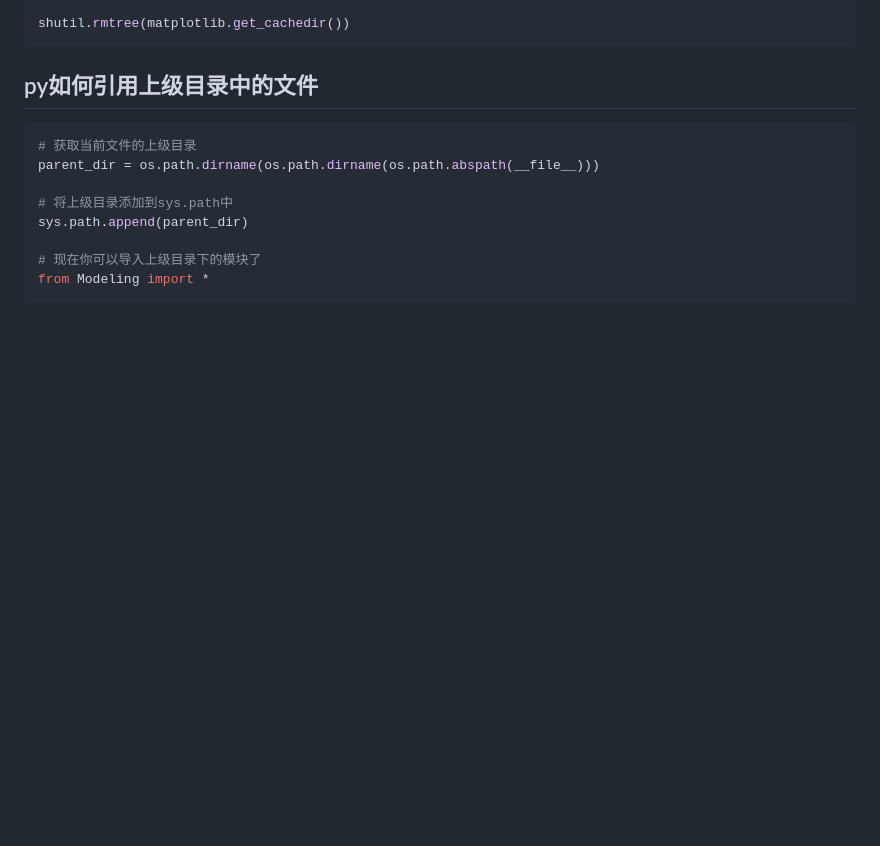
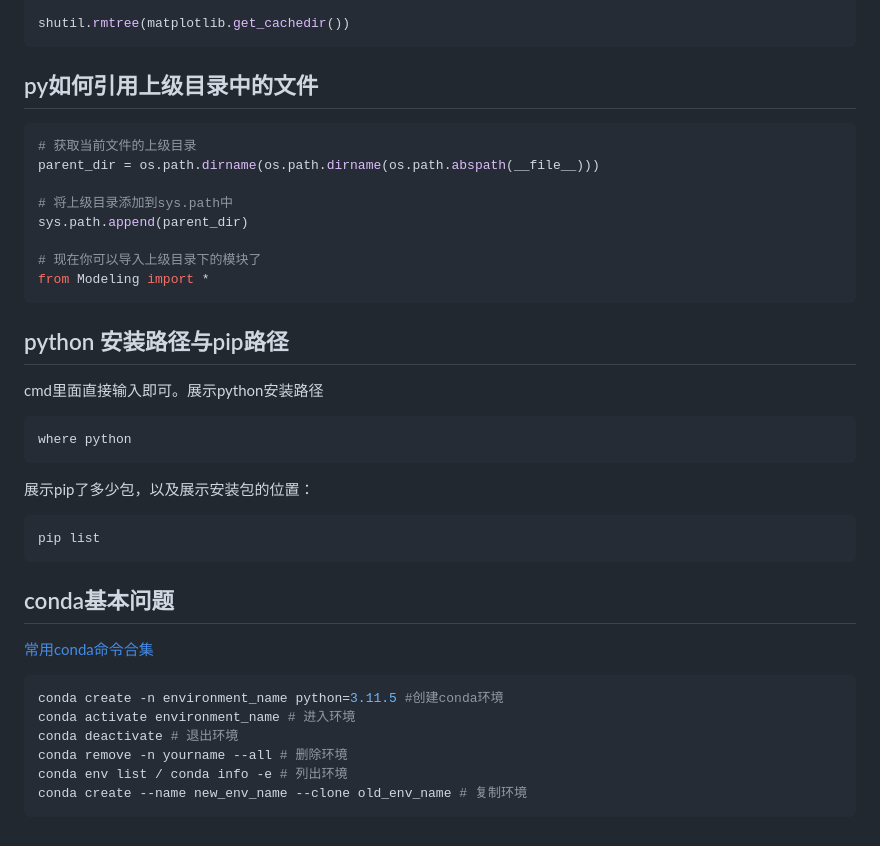
Before and after one commit to pointm/long-may-the-sun-shine, a Markdown page: README.md, the part around the change. GitHub-like rendering; blank space fills up the shorter version.

Commit message:
更新conda 相关

````diff
--- a/README.md
+++ b/README.md
@@ -116,3 +116,24 @@ sys.path.append(parent_dir)
 # 现在你可以导入上级目录下的模块了
 from Modeling import *
 ```
+
+## python 安装路径与pip路径
+cmd里面直接输入即可。展示python安装路径
+```cmd
+where python
+```
+展示pip了多少包，以及展示安装包的位置：
+```
+pip list
+```
+
+## conda基本问题
+[常用conda命令合集](https://zhuanlan.zhihu.com/p/363904808)
+```python
+conda create -n environment_name python=3.11.5 #创建conda环境
+conda activate environment_name # 进入环境
+conda deactivate # 退出环境
+conda remove -n yourname --all # 删除环境
+conda env list / conda info -e # 列出环境
+conda create --name new_env_name --clone old_env_name # 复制环境
+```
````
